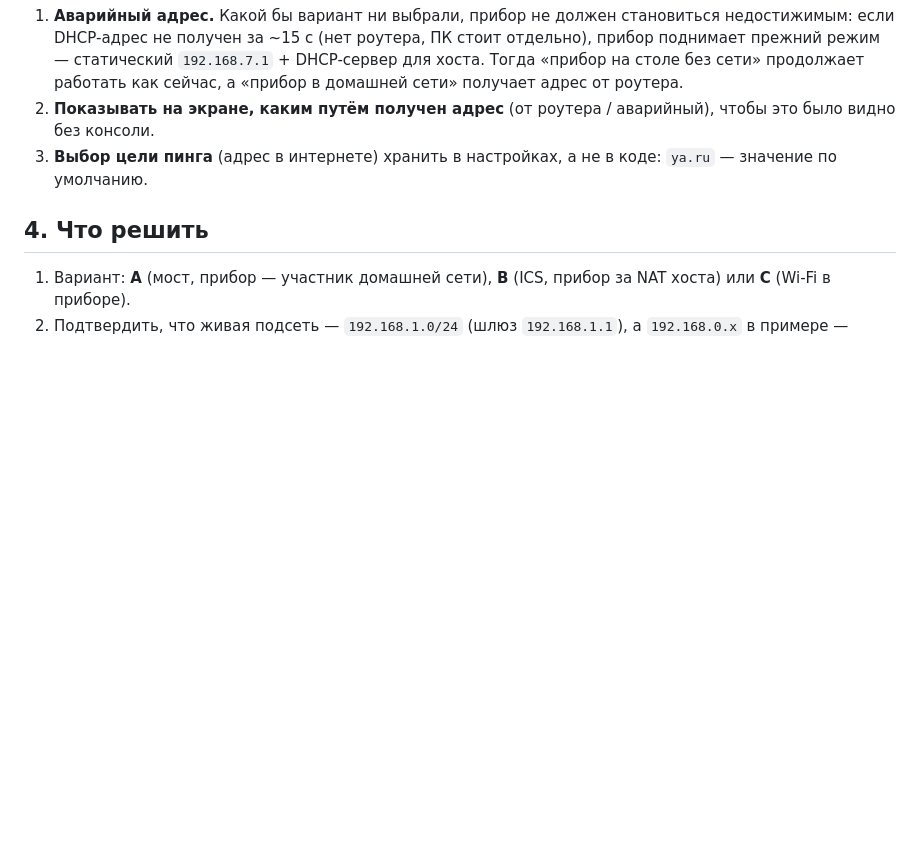
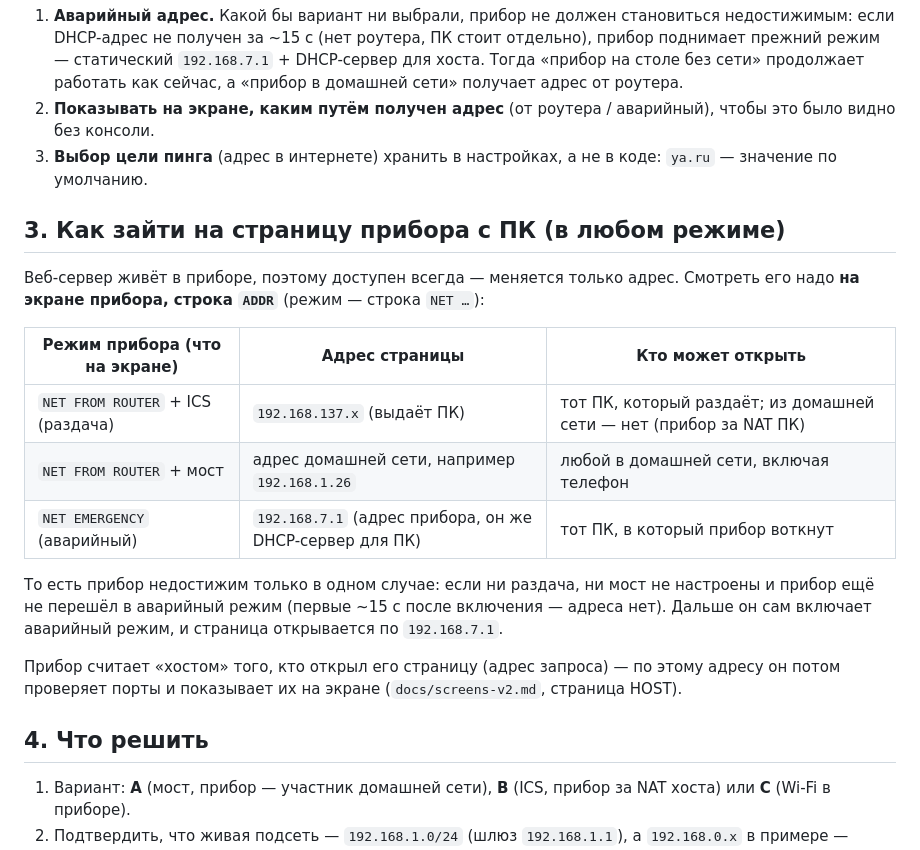
Before and after one commit to isemaster/inkmetrics, a Markdown page: docs/addressing.md, the part around the change. GitHub-like rendering; blank space fills up the shorter version.

Commit message:
addressing: таблица «как зайти на страницу прибора» во всех режимах (ICS / мост / аварийный)

```diff
--- a/docs/addressing.md
+++ b/docs/addressing.md
@@ -75,6 +75,24 @@ ESP32-S3 сам подключается к домашней точке дост
 3. **Выбор цели пинга** (адрес в интернете) хранить в настройках, а не в коде: `ya.ru` —
    значение по умолчанию.
 
+## 3. Как зайти на страницу прибора с ПК (в любом режиме)
+
+Веб-сервер живёт в приборе, поэтому доступен всегда — меняется только адрес. Смотреть его надо
+**на экране прибора, строка `ADDR`** (режим — строка `NET …`):
+
+| Режим прибора (что на экране) | Адрес страницы | Кто может открыть |
+|---|---|---|
+| `NET FROM ROUTER` + ICS (раздача) | `192.168.137.x` (выдаёт ПК) | тот ПК, который раздаёт; из домашней сети — нет (прибор за NAT ПК) |
+| `NET FROM ROUTER` + мост | адрес домашней сети, например `192.168.1.26` | любой в домашней сети, включая телефон |
+| `NET EMERGENCY` (аварийный) | `192.168.7.1` (адрес прибора, он же DHCP-сервер для ПК) | тот ПК, в который прибор воткнут |
+
+То есть прибор недостижим только в одном случае: если ни раздача, ни мост не настроены и прибор
+ещё не перешёл в аварийный режим (первые ~15 с после включения — адреса нет). Дальше он сам
+включает аварийный режим, и страница открывается по `192.168.7.1`.
+
+Прибор считает «хостом» того, кто открыл его страницу (адрес запроса) — по этому адресу он потом
+проверяет порты и показывает их на экране (`docs/screens-v2.md`, страница HOST).
+
 ## 4. Что решить
 
 1. Вариант: **A** (мост, прибор — участник домашней сети), **B** (ICS, прибор за NAT хоста) или
```
